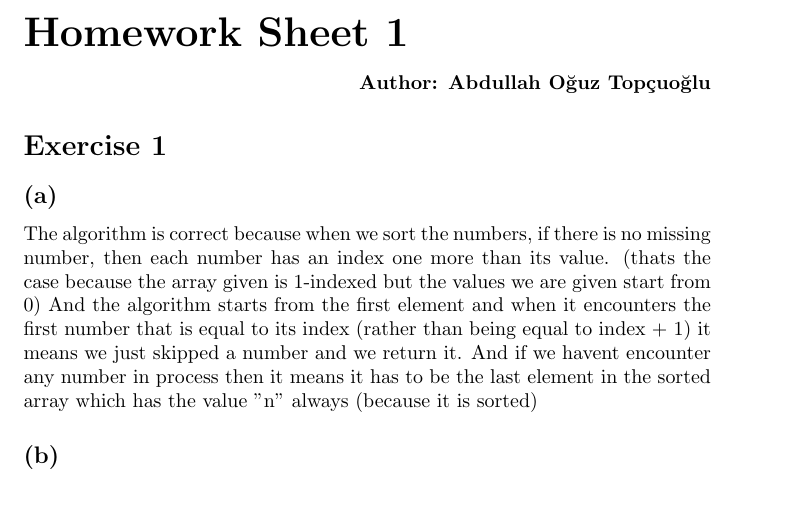
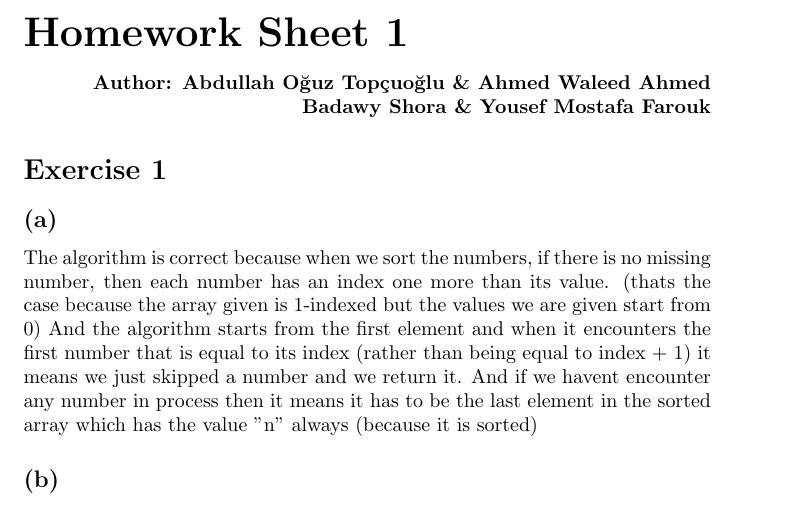
Before and after one commit to apilatosba/algodat_assignmments, a LaTeX problem sheet (hw1/main.tex): part of page 1 of 4, cut so that both start at the same text. Compiled offline with pdfLaTeX.

Commit message:
hw1 add names

```diff
--- a/hw1/main.tex
+++ b/hw1/main.tex
@@ -7,7 +7,7 @@
 \begin{document}
 \section*{\huge Homework Sheet 1}
 \begin{flushright}
-   \textbf{Author: Abdullah Oğuz Topçuoğlu}
+   \textbf{Author: Abdullah Oğuz Topçuoğlu \& Ahmed Waleed Ahmed Badawy Shora \& Yousef Mostafa Farouk}
 \end{flushright}
 
 % Exercise 1 (Missing Number) 5+5 points
```
Also changed, not shown: hw1/main.pdf.
